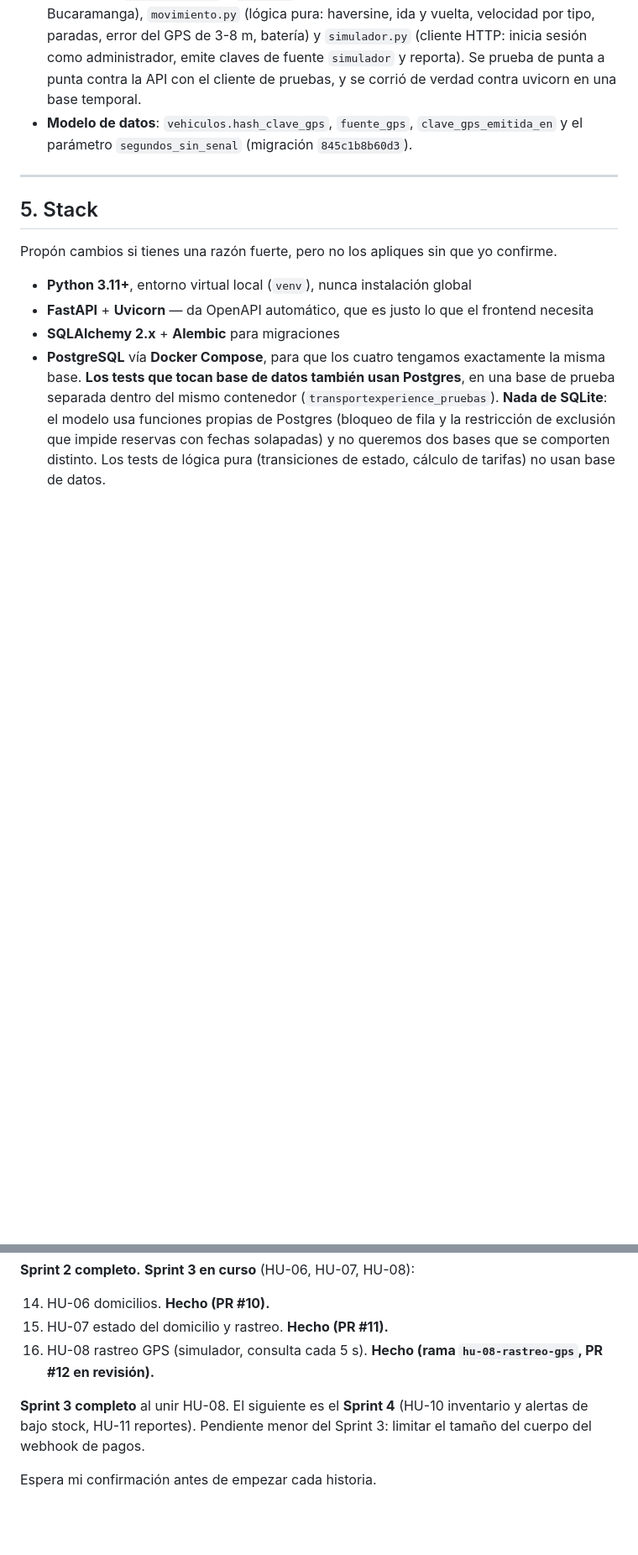
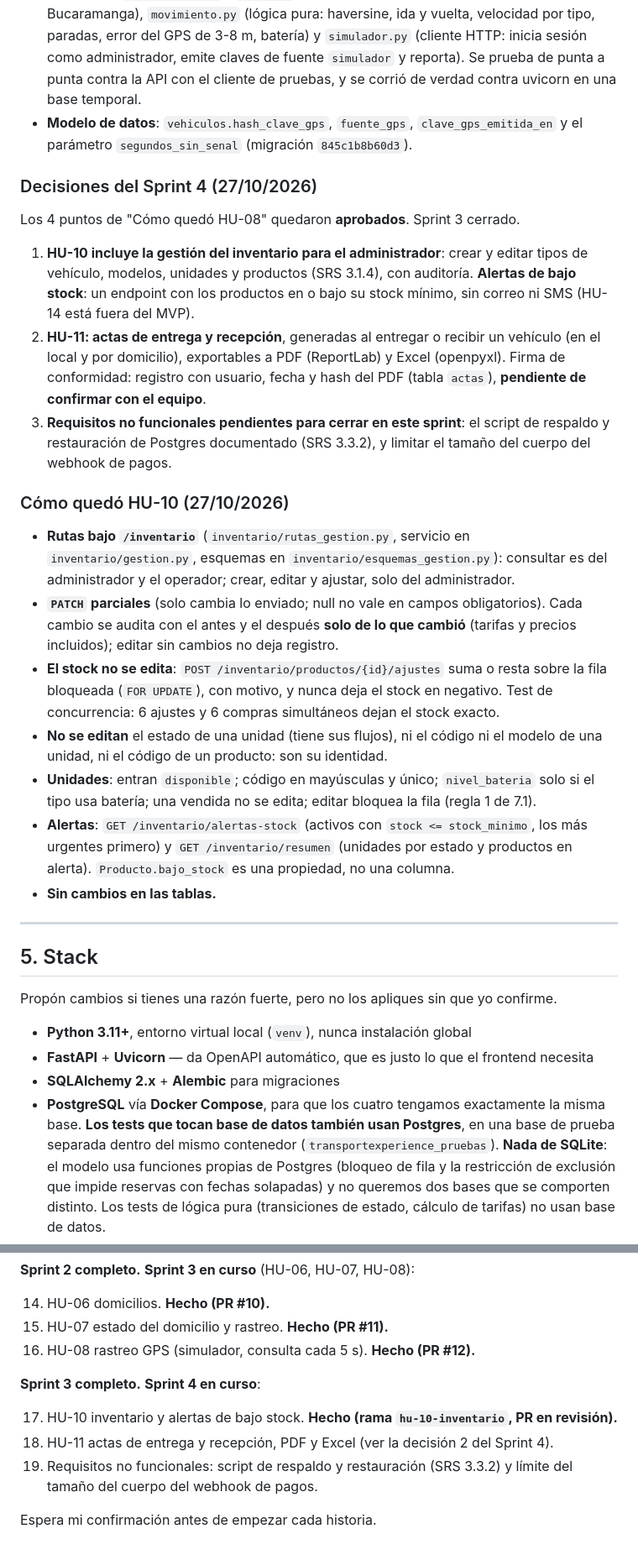
Before and after one commit to jcaro819/Transportexperience, a Markdown page: CLAUDE.md, 2 parts joined by grey strips. Shown at 84% size. Rendered like a GitHub page; blank space fills up the shorter version.

Commit message:
HU-10: decisiones del Sprint 4 y resumen de HU-10 en el CLAUDE.md
Co-Authored-By: Claude Opus 5.5 <noreply@anthropic.com>

```diff
--- a/CLAUDE.md
+++ b/CLAUDE.md
@@ -409,6 +409,42 @@ HU-07 quedó **aprobada**.
 - **Modelo de datos**: `vehiculos.hash_clave_gps`, `fuente_gps`, `clave_gps_emitida_en` y
   el parámetro `segundos_sin_senal` (migración `845c1b8b60d3`).
 
+### Decisiones del Sprint 4 (27/10/2026)
+
+Los 4 puntos de "Cómo quedó HU-08" quedaron **aprobados**. Sprint 3 cerrado.
+
+1. **HU-10 incluye la gestión del inventario para el administrador**: crear y editar tipos
+   de vehículo, modelos, unidades y productos (SRS 3.1.4), con auditoría. **Alertas de bajo
+   stock**: un endpoint con los productos en o bajo su stock mínimo, sin correo ni SMS
+   (HU-14 está fuera del MVP).
+2. **HU-11: actas de entrega y recepción**, generadas al entregar o recibir un vehículo (en
+   el local y por domicilio), exportables a PDF (ReportLab) y Excel (openpyxl). Firma de
+   conformidad: registro con usuario, fecha y hash del PDF (tabla `actas`), **pendiente de
+   confirmar con el equipo**.
+3. **Requisitos no funcionales pendientes para cerrar en este sprint**: el script de
+   respaldo y restauración de Postgres documentado (SRS 3.3.2), y limitar el tamaño del
+   cuerpo del webhook de pagos.
+
+### Cómo quedó HU-10 (27/10/2026)
+
+- **Rutas bajo `/inventario`** (`inventario/rutas_gestion.py`, servicio en
+  `inventario/gestion.py`, esquemas en `inventario/esquemas_gestion.py`): consultar es del
+  administrador y el operador; crear, editar y ajustar, solo del administrador.
+- **`PATCH` parciales** (solo cambia lo enviado; null no vale en campos obligatorios).
+  Cada cambio se audita con el antes y el después **solo de lo que cambió** (tarifas y
+  precios incluidos); editar sin cambios no deja registro.
+- **El stock no se edita**: `POST /inventario/productos/{id}/ajustes` suma o resta sobre
+  la fila bloqueada (`FOR UPDATE`), con motivo, y nunca deja el stock en negativo. Test de
+  concurrencia: 6 ajustes y 6 compras simultáneos dejan el stock exacto.
+- **No se editan** el estado de una unidad (tiene sus flujos), ni el código ni el modelo
+  de una unidad, ni el código de un producto: son su identidad.
+- **Unidades**: entran `disponible`; código en mayúsculas y único; `nivel_bateria` solo si
+  el tipo usa batería; una vendida no se edita; editar bloquea la fila (regla 1 de 7.1).
+- **Alertas**: `GET /inventario/alertas-stock` (activos con `stock <= stock_minimo`, los
+  más urgentes primero) y `GET /inventario/resumen` (unidades por estado y productos en
+  alerta). `Producto.bajo_stock` es una propiedad, no una columna.
+- **Sin cambios en las tablas.**
+
 ---
 
 ## 5. Stack
@@ -700,11 +736,14 @@ De ahí en adelante seguimos el backlog sprint por sprint.
 
 14. HU-06 domicilios. **Hecho (PR #10).**
 15. HU-07 estado del domicilio y rastreo. **Hecho (PR #11).**
-16. HU-08 rastreo GPS (simulador, consulta cada 5 s). **Hecho (rama
-    `hu-08-rastreo-gps`, PR #12 en revisión).**
+16. HU-08 rastreo GPS (simulador, consulta cada 5 s). **Hecho (PR #12).**
 
-**Sprint 3 completo** al unir HU-08. El siguiente es el **Sprint 4** (HU-10 inventario
-y alertas de bajo stock, HU-11 reportes). Pendiente menor del Sprint 3: limitar el
-tamaño del cuerpo del webhook de pagos.
+**Sprint 3 completo.** **Sprint 4 en curso**:
+
+17. HU-10 inventario y alertas de bajo stock. **Hecho (rama `hu-10-inventario`, PR en
+    revisión).**
+18. HU-11 actas de entrega y recepción, PDF y Excel (ver la decisión 2 del Sprint 4).
+19. Requisitos no funcionales: script de respaldo y restauración (SRS 3.3.2) y límite
+    del tamaño del cuerpo del webhook de pagos.
 
 Espera mi confirmación antes de empezar cada historia.
```
